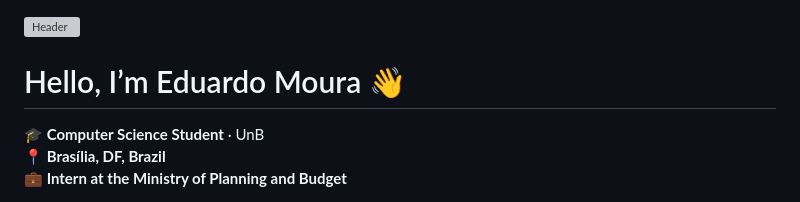
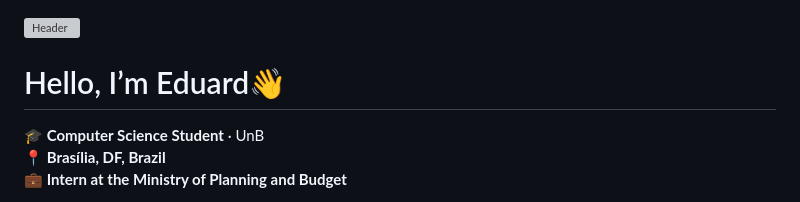
Before and after one commit to Eduard0MS/Eduard0MS, a Markdown page: README.md, the part around the change. GitHub-like rendering; grey boxes are pictures that could not be loaded.

```diff
--- a/README.md
+++ b/README.md
@@ -1,7 +1,7 @@
 <!-- Header -->
 <img width="100%" src="https://capsule-render.vercel.app/api?type=waving&color=00bfbf&height=120&section=header" alt="Header"/>
 
-# Hello, I’m Eduardo Moura 👋
+# Hello, I’m Eduard👋
 
 **🎓 Computer Science Student** · UnB
 **📍 Brasília, DF, Brazil**
```
